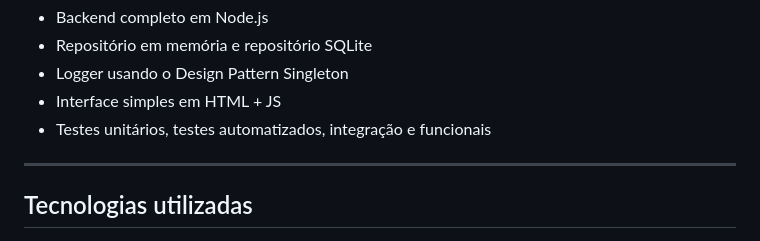
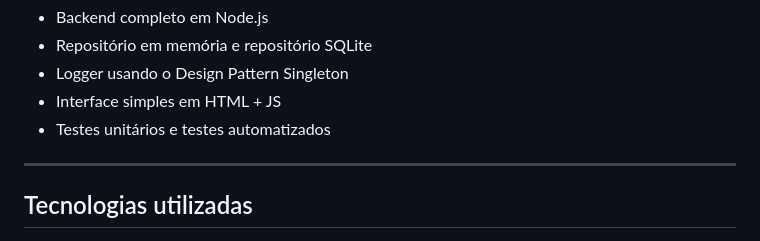
Before and after one commit to sviosc/qts-gestao-estoque, a Markdown page: README.md, the part around the change. GitHub-like rendering.

```diff
--- a/README.md
+++ b/README.md
@@ -22,7 +22,7 @@ O projeto inclui:
 - Repositório em memória e repositório SQLite
 - Logger usando o Design Pattern Singleton
 - Interface simples em HTML + JS
-- Testes unitários, testes automatizados, integração e funcionais
+- Testes unitários e testes automatizados
 
 ------------------------------------------------------------------------
 
```
